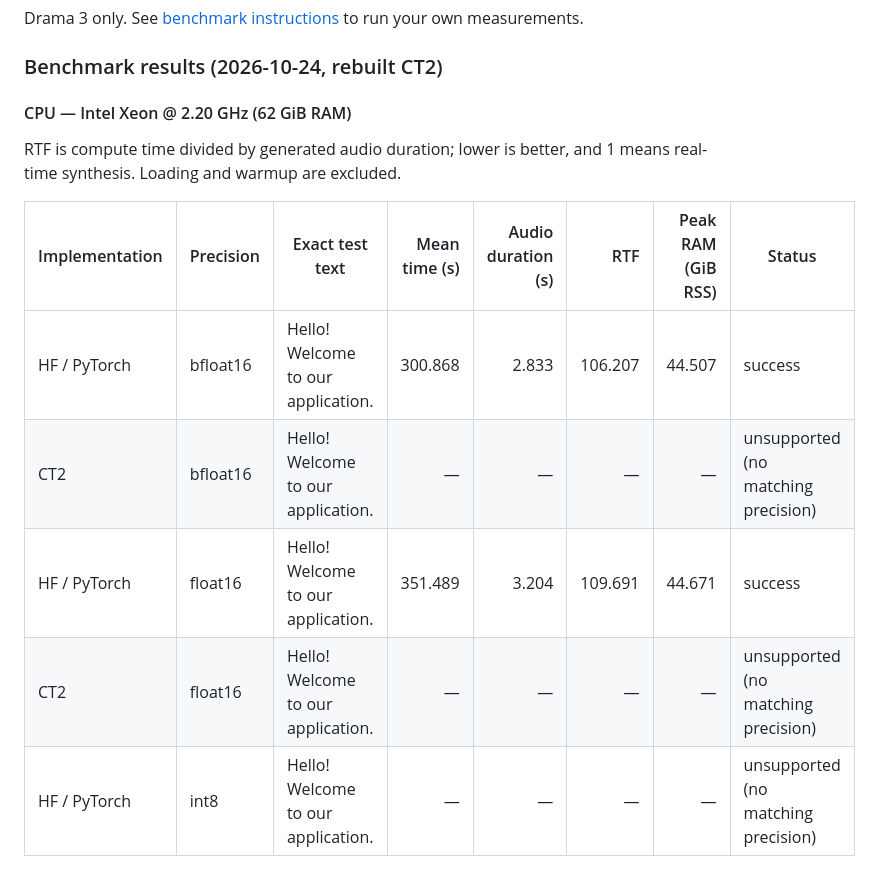
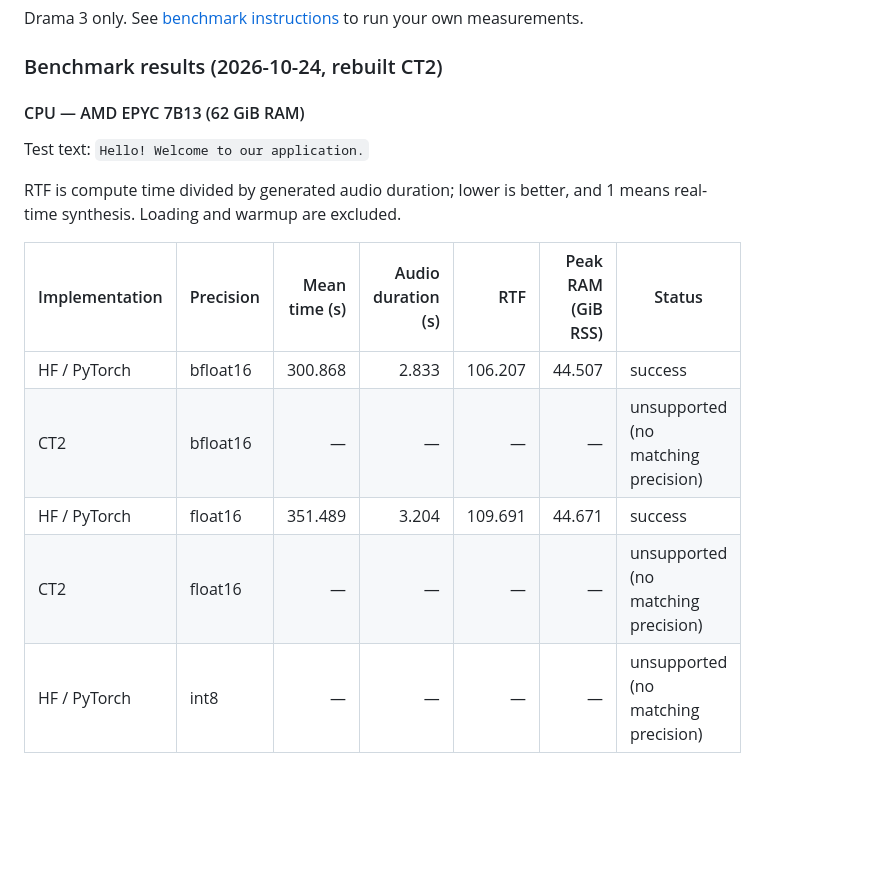
Before and after one commit to jordimas/faster_tts, a Markdown page: README.md, the part around the change. GitHub-like rendering; blank space fills up the shorter version.

Commit message:
Show shared benchmark text outside result table

```diff
--- a/README.md
+++ b/README.md
@@ -154,14 +154,16 @@ Drama 3 only. See [benchmark instructions](benchmark/README.md) to run your own
 <!-- current-benchmarks -->
 ### Benchmark results (2026-10-24, rebuilt CT2)
 
-#### CPU — Intel Xeon @ 2.20 GHz (62 GiB RAM)
+#### CPU — AMD EPYC 7B13 (62 GiB RAM)
+
+Test text: `Hello! Welcome to our application.`
 
 RTF is compute time divided by generated audio duration; lower is better, and 1 means real-time synthesis. Loading and warmup are excluded.
 
-| Implementation | Precision | Exact test text | Mean time (s) | Audio duration (s) | RTF | Peak RAM (GiB RSS) | Status |
-| --- | --- | --- | ---: | ---: | ---: | ---: | --- |
-| HF / PyTorch | bfloat16 | Hello! Welcome to our application. | 300.868 | 2.833 | 106.207 | 44.507 | success |
-| CT2 | bfloat16 | Hello! Welcome to our application. | — | — | — | — | unsupported (no matching precision) |
-| HF / PyTorch | float16 | Hello! Welcome to our application. | 351.489 | 3.204 | 109.691 | 44.671 | success |
-| CT2 | float16 | Hello! Welcome to our application. | — | — | — | — | unsupported (no matching precision) |
-| HF / PyTorch | int8 | Hello! Welcome to our application. | — | — | — | — | unsupported (no matching precision) |
+| Implementation | Precision | Mean time (s) | Audio duration (s) | RTF | Peak RAM (GiB RSS) | Status |
+| --- | --- | ---: | ---: | ---: | ---: | --- |
+| HF / PyTorch | bfloat16 | 300.868 | 2.833 | 106.207 | 44.507 | success |
+| CT2 | bfloat16 | — | — | — | — | unsupported (no matching precision) |
+| HF / PyTorch | float16 | 351.489 | 3.204 | 109.691 | 44.671 | success |
+| CT2 | float16 | — | — | — | — | unsupported (no matching precision) |
+| HF / PyTorch | int8 | — | — | — | — | unsupported (no matching precision) |
```
